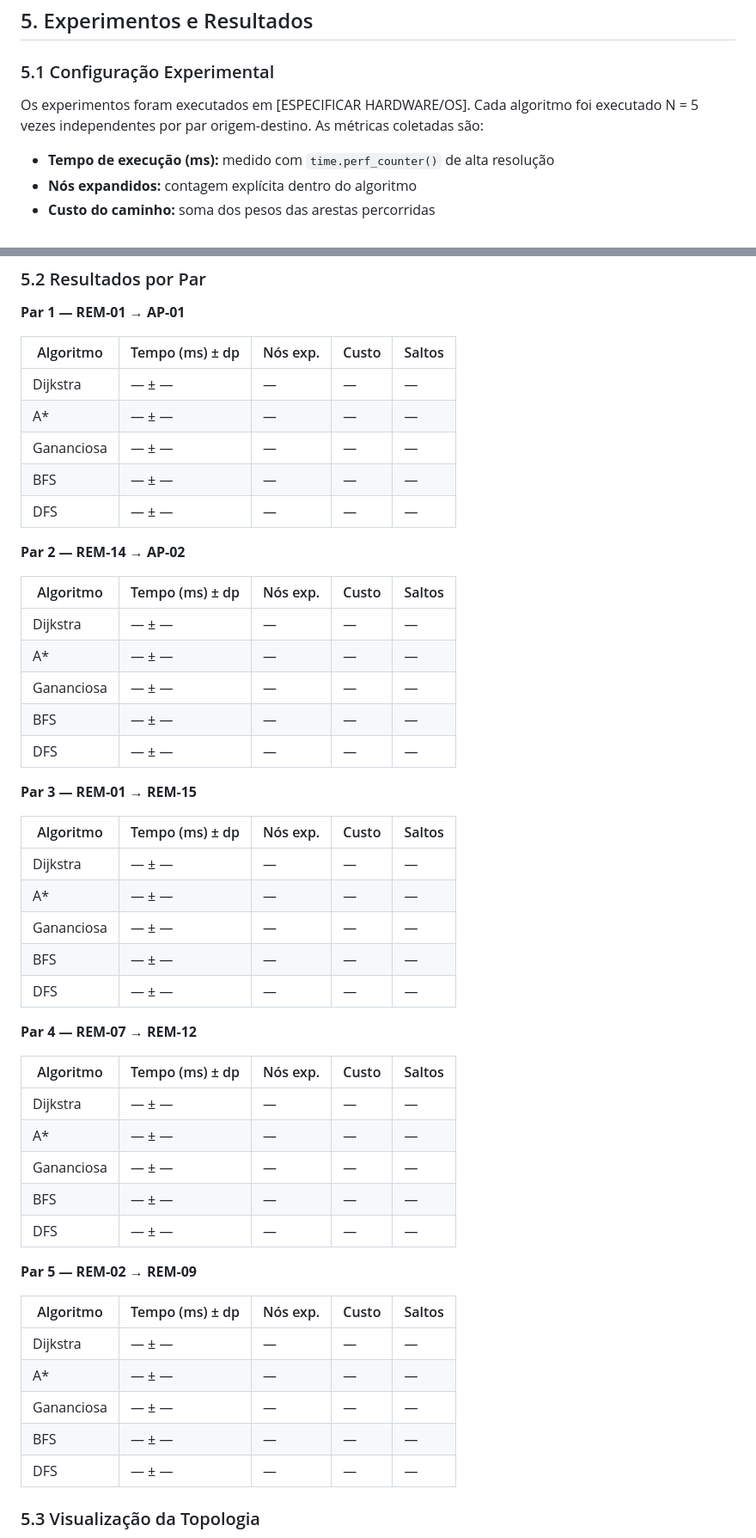
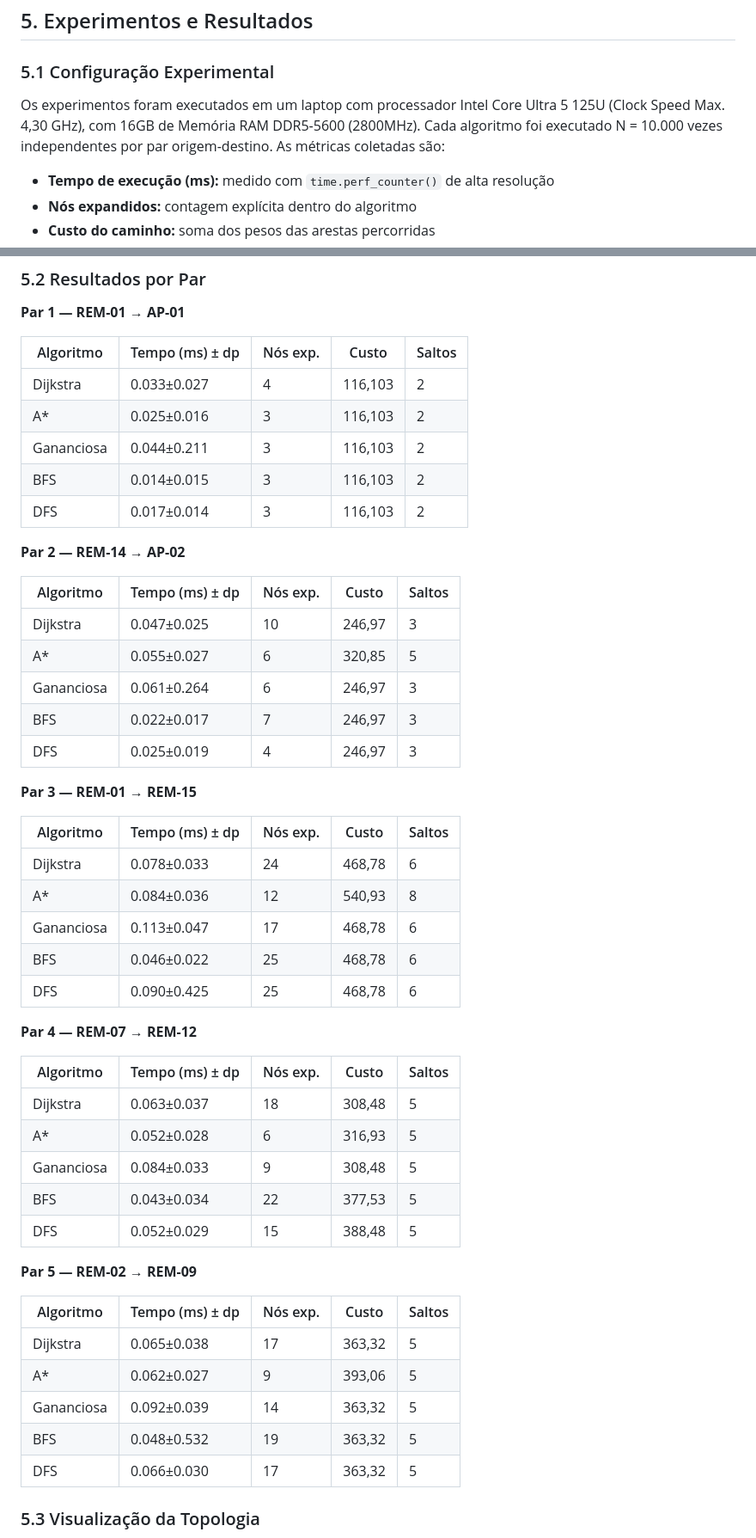
Before and after one commit to fsd-dantas/ppgia-puc-pr-faed, a Markdown page: trabalho-02/report/artigo.md, 2 parts joined by grey strips. Shown at 86% size. Drawn GitHub-style.

Commit message:
Update artigo.md
Adicionado os valores das tabelas para a execução no laptop descrito no artigo.

```diff
--- a/trabalho-02/report/artigo.md
+++ b/trabalho-02/report/artigo.md
@@ -172,7 +172,7 @@ Explora profundamente um ramo antes de retroceder, usando uma pilha LIFO. Não o
 
 ### 5.1 Configuração Experimental
 
-Os experimentos foram executados em [ESPECIFICAR HARDWARE/OS]. Cada algoritmo foi executado N = 5 vezes independentes por par origem-destino. As métricas coletadas são:
+Os experimentos foram executados em um laptop com processador Intel Core Ultra 5 125U (Clock Speed Max. 4,30 GHz), com 16GB de Memória RAM DDR5-5600 (2800MHz). Cada algoritmo foi executado N = 10.000 vezes independentes por par origem-destino. As métricas coletadas são:
 
 - **Tempo de execução (ms):** medido com `time.perf_counter()` de alta resolução
 - **Nós expandidos:** contagem explícita dentro do algoritmo
@@ -198,51 +196,51 @@ Os cinco pares de teste foram selecionados para cobrir cenários distintos da re
 
 | Algoritmo   | Tempo (ms) ± dp | Nós exp. | Custo   | Saltos |
 |-------------|-----------------|----------|---------|--------|
-| Dijkstra    | — ± —           | —        | —       | —      |
-| A*          | — ± —           | —        | —       | —      |
-| Gananciosa  | — ± —           | —        | —       | —      |
-| BFS         | — ± —           | —        | —       | —      |
-| DFS         | — ± —           | —        | —       | —      |
+| Dijkstra    | 0.033±0.027     | 4        | 116,103 | 2      |
+| A*          | 0.025±0.016     | 3        | 116,103 | 2      |
+| Gananciosa  | 0.044±0.211     | 3        | 116,103 | 2      |
+| BFS         | 0.014±0.015     | 3        | 116,103 | 2      |
+| DFS         | 0.017±0.014     | 3        | 116,103 | 2      |
 
 **Par 2 — REM-14 → AP-02**
 
 | Algoritmo   | Tempo (ms) ± dp | Nós exp. | Custo   | Saltos |
 |-------------|-----------------|----------|---------|--------|
-| Dijkstra    | — ± —           | —        | —       | —      |
-| A*          | — ± —           | —        | —       | —      |
-| Gananciosa  | — ± —           | —        | —       | —      |
-| BFS         | — ± —           | —        | —       | —      |
-| DFS         | — ± —           | —        | —       | —      |
+| Dijkstra    | 0.047±0.025     | 10       | 246,97  | 3      |
+| A*          | 0.055±0.027     | 6        | 320,85  | 5      |
+| Gananciosa  | 0.061±0.264     | 6        | 246,97  | 3      |
+| BFS         | 0.022±0.017     | 7        | 246,97  | 3      |
+| DFS         | 0.025±0.019     | 4        | 246,97  | 3      |
 
 **Par 3 — REM-01 → REM-15**
 
 | Algoritmo   | Tempo (ms) ± dp | Nós exp. | Custo   | Saltos |
 |-------------|-----------------|----------|---------|--------|
-| Dijkstra    | — ± —           | —        | —       | —      |
-| A*          | — ± —           | —        | —       | —      |
-| Gananciosa  | — ± —           | —        | —       | —      |
-| BFS         | — ± —           | —        | —       | —      |
-| DFS         | — ± —           | —        | —       | —      |
+| Dijkstra    | 0.078±0.033     | 24       | 468,78  | 6      |
+| A*          | 0.084±0.036     | 12       | 540,93  | 8      |
+| Gananciosa  | 0.113±0.047     | 17       | 468,78  | 6      |
+| BFS         | 0.046±0.022     | 25       | 468,78  | 6      |
+| DFS         | 0.090±0.425     | 25       | 468,78  | 6      |
 
 **Par 4 — REM-07 → REM-12**
 
 | Algoritmo   | Tempo (ms) ± dp | Nós exp. | Custo   | Saltos |
 |-------------|-----------------|----------|---------|--------|
-| Dijkstra    | — ± —           | —        | —       | —      |
-| A*          | — ± —           | —        | —       | —      |
-| Gananciosa  | — ± —           | —        | —       | —      |
-| BFS         | — ± —           | —        | —       | —      |
-| DFS         | — ± —           | —        | —       | —      |
+| Dijkstra    | 0.063±0.037     | 18       | 308,48  | 5      |
+| A*          | 0.052±0.028     | 6        | 316,93  | 5      |
+| Gananciosa  | 0.084±0.033     | 9        | 308,48  | 5      |
+| BFS         | 0.043±0.034     | 22       | 377,53  | 5      |
+| DFS         | 0.052±0.029     | 15       | 388,48  | 5      |
 
 **Par 5 — REM-02 → REM-09**
 
 | Algoritmo   | Tempo (ms) ± dp | Nós exp. | Custo   | Saltos |
 |-------------|-----------------|----------|---------|--------|
-| Dijkstra    | — ± —           | —        | —       | —      |
-| A*          | — ± —           | —        | —       | —      |
-| Gananciosa  | — ± —           | —        | —       | —      |
-| BFS         | — ± —           | —        | —       | —      |
-| DFS         | — ± —           | —        | —       | —      |
+| Dijkstra    | 0.065±0.038     | 17       | 363,32  | 5      |
+| A*          | 0.062±0.027     | 9        | 393,06  | 5      |
+| Gananciosa  | 0.092±0.039     | 14       | 363,32  | 5      |
+| BFS         | 0.048±0.532     | 19       | 363,32  | 5      |
+| DFS         | 0.066±0.030     | 17       | 363,32  | 5      |
 
 ### 5.3 Visualização da Topologia
 
```
Also changed, not shown: other parts of trabalho-02/report/artigo.md (+13 -2 lines).
